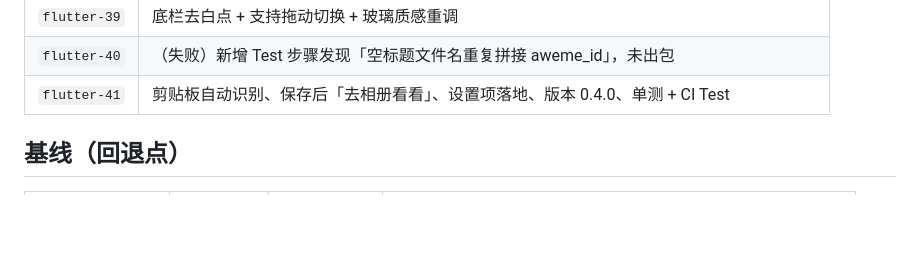
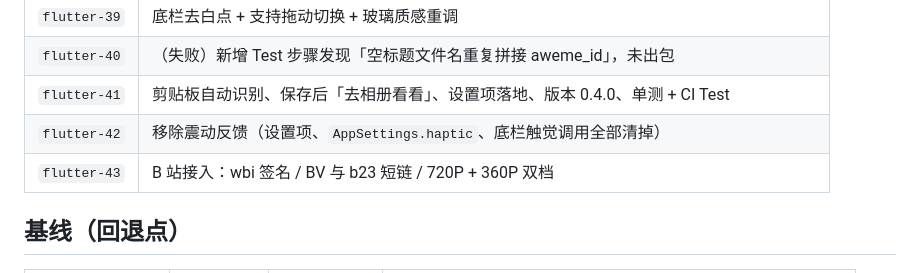
Before and after one commit to xhjoyb/video-saver, a Markdown page: README.md, the part around the change. GitHub-like rendering; blank space fills up the shorter version.

Commit message:
docs: 补记 flutter-42 / flutter-43 变更

```diff
--- a/README.md
+++ b/README.md
@@ -173,6 +173,8 @@ App 内开发者页面：**设置 → 开发者 → 解析探针**，把 WebView
 | `flutter-39` | 底栏去白点 + 支持拖动切换 + 玻璃质感重调 |
 | `flutter-40` | （失败）新增 Test 步骤发现「空标题文件名重复拼接 aweme_id」，未出包 |
 | `flutter-41` | 剪贴板自动识别、保存后「去相册看看」、设置项落地、版本 0.4.0、单测 + CI Test |
+| `flutter-42` | 移除震动反馈（设置项、`AppSettings.haptic`、底栏触觉调用全部清掉） |
+| `flutter-43` | B 站接入：wbi 签名 / BV 与 b23 短链 / 720P + 360P 双档 |
 
 ## 基线（回退点）
 
```
